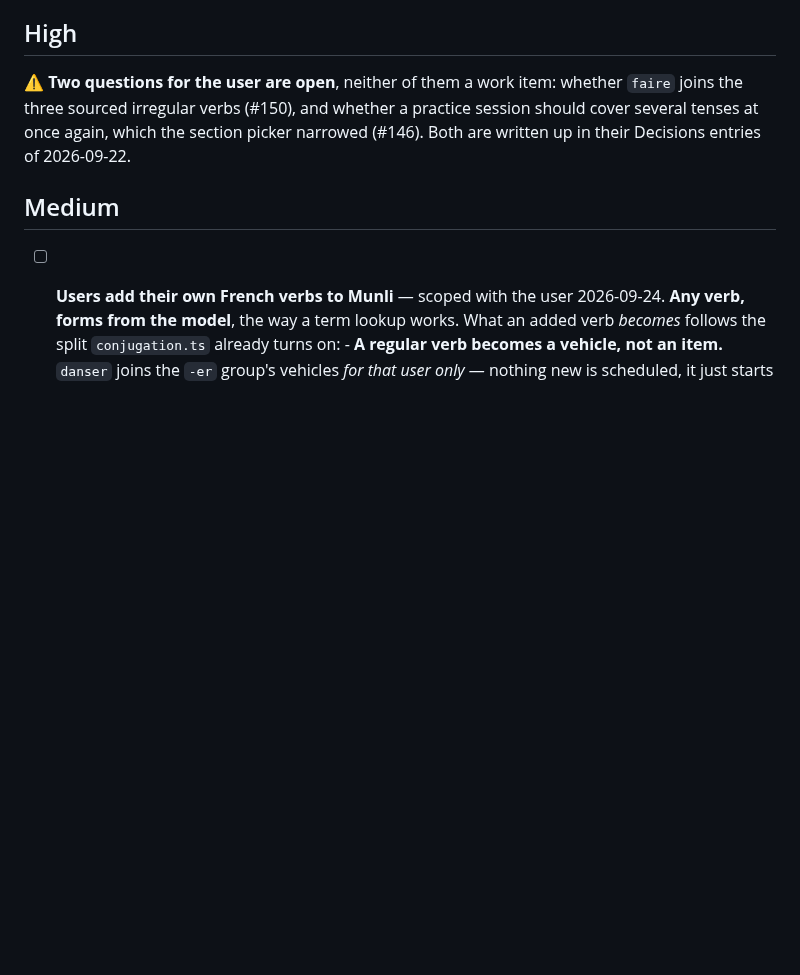
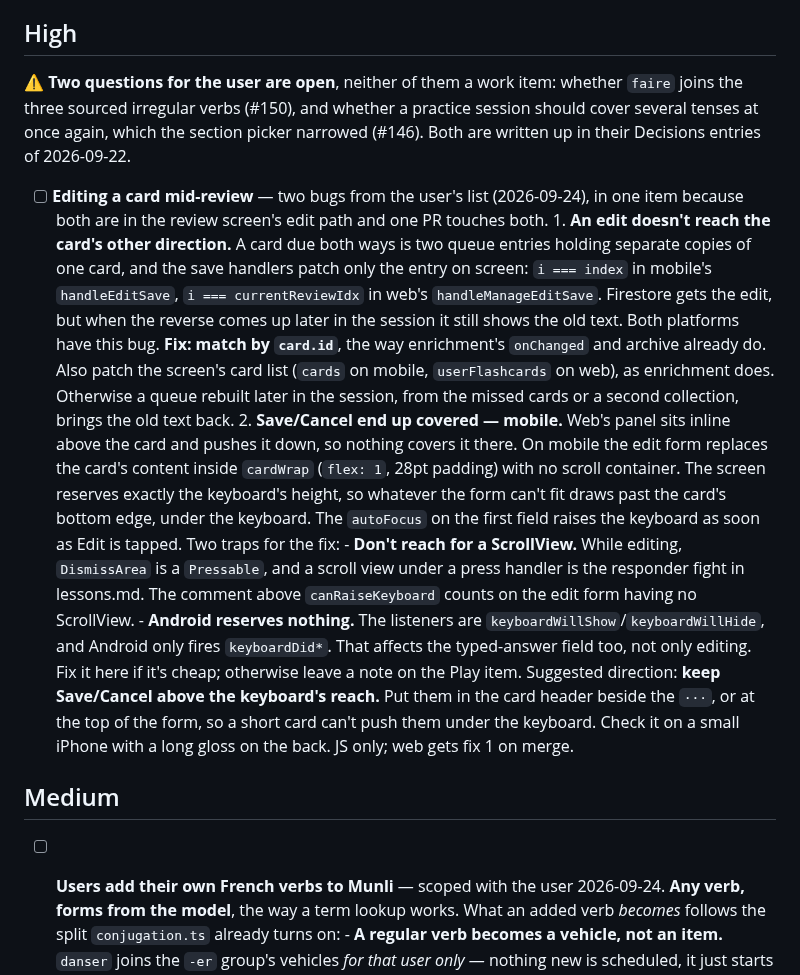
Before and after one commit to miinjaekim/amgi, a Markdown page: .scratchpad/backlog.md, the part around the change. Drawn GitHub-style; blank space fills up the shorter version.

Commit message:
Scope editing a card mid-review into High
Co-Authored-By: Claude Opus 5.5 <noreply@anthropic.com>

```diff
--- a/.scratchpad/backlog.md
+++ b/.scratchpad/backlog.md
@@ -102,6 +102,43 @@ whether `faire` joins the three sourced irregular verbs (#150), and whether a
 practice session should cover several tenses at once again, which the section
 picker narrowed (#146). Both are written up in their Decisions entries of
 2026-09-22.
+
+- [ ] **Editing a card mid-review** — two bugs from the user's list
+      (2026-09-24), in one item because both are in the review screen's edit
+      path and one PR touches both.
+      1. **An edit doesn't reach the card's other direction.** A card due both
+         ways is two queue entries holding separate copies of one card, and the
+         save handlers patch only the entry on screen: `i === index` in mobile's
+         `handleEditSave`, `i === currentReviewIdx` in web's
+         `handleManageEditSave`. Firestore gets the edit, but when the reverse
+         comes up later in the session it still shows the old text. Both
+         platforms have this bug. **Fix: match by `card.id`**, the way
+         enrichment's `onChanged` and archive already do. Also patch the
+         screen's card list (`cards` on mobile, `userFlashcards` on web), as
+         enrichment does. Otherwise a queue rebuilt later in the session, from
+         the missed cards or a second collection, brings the old text back.
+      2. **Save/Cancel end up covered — mobile.** Web's panel sits inline above
+         the card and pushes it down, so nothing covers it there. On mobile the
+         edit form replaces the card's content inside `cardWrap` (`flex: 1`,
+         28pt padding) with no scroll container. The screen reserves exactly the
+         keyboard's height, so whatever the form can't fit draws past the
+         card's bottom edge, under the keyboard. The `autoFocus` on the first
+         field raises the keyboard as soon as Edit is tapped. Two traps for the
+         fix:
+         - **Don't reach for a ScrollView.** While editing, `DismissArea` is a
+           `Pressable`, and a scroll view under a press handler is the
+           responder fight in lessons.md. The comment above `canRaiseKeyboard`
+           counts on the edit form having no ScrollView.
+         - **Android reserves nothing.** The listeners are
+           `keyboardWillShow`/`keyboardWillHide`, and Android only fires
+           `keyboardDid*`. That affects the typed-answer field too, not only
+           editing. Fix it here if it's cheap; otherwise leave a note on the
+           Play item.
+         Suggested direction: **keep Save/Cancel above the keyboard's reach.**
+         Put them in the card header beside the `···`, or at the top of the
+         form, so a short card can't push them under the keyboard. Check it on
+         a small iPhone with a long gloss on the back.
+      JS only; web gets fix 1 on merge.
 
 ## Medium
 
```
